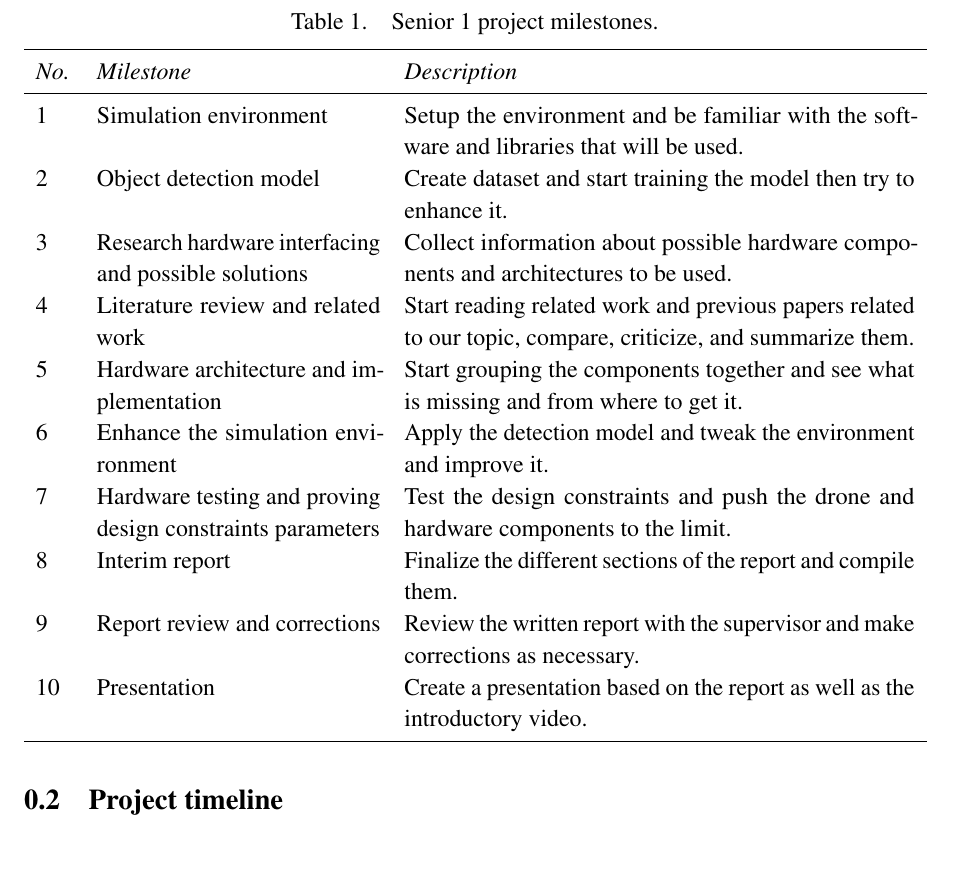
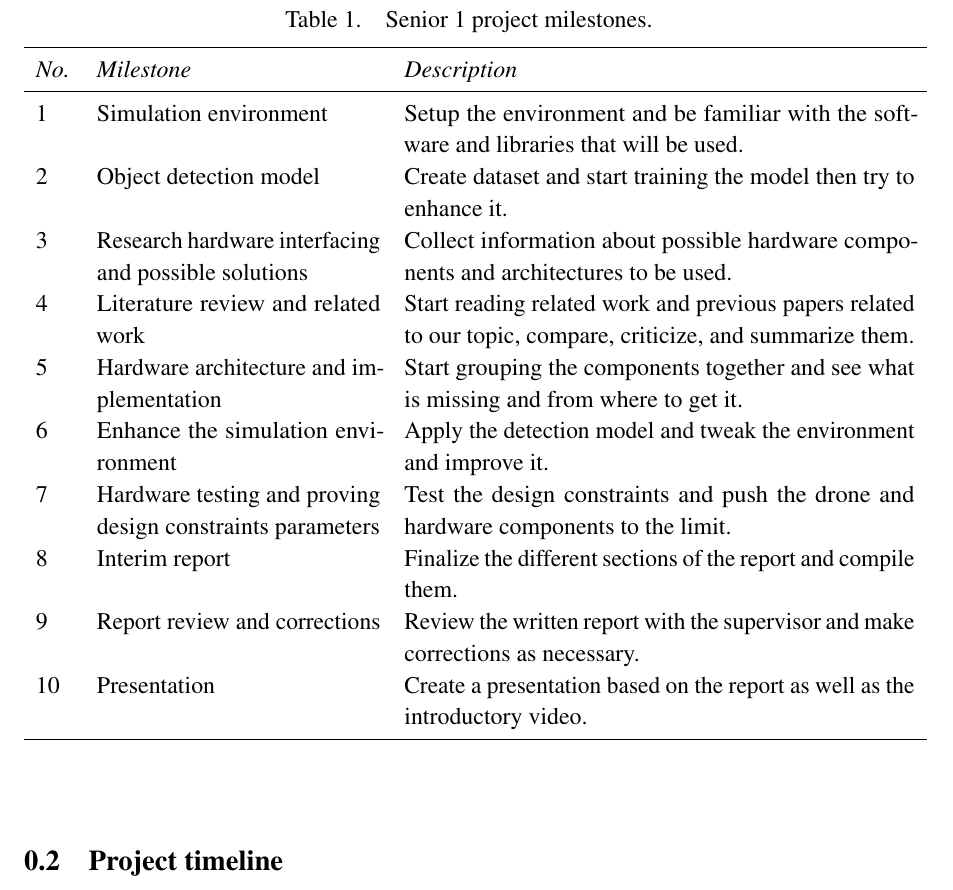
Before and after one commit to danielizham/dp-report, a LaTeX document (sections/plan.tex): part of page 1 of 7, cut so that both start at the same text. Compiled offline with pdfLaTeX.

Commit message:
Reposition the tables and images in the plan section

```diff
--- a/sections/plan.tex
+++ b/sections/plan.tex
@@ -4,11 +4,10 @@
 
 \subsection{Project milestones}
 
-\begin{table}[H]
-    \centering
-    \caption{Senior 1 project milestones.}
-    \label{tab:milestones}
-    \begin{tabularx}{\textwidth}{ X p{5cm} p{9cm} }
+\begin{center}
+    \begin{xltabular}{\textwidth}{ X p{5cm} p{9cm} }
+        \caption{Senior 1 project milestones.}
+        \label{tab:milestones} \\
         \toprule
 
         \textit{No.} & \textit{Milestone}
@@ -62,8 +72,8 @@
         \\
 
         \bottomrule
-    \end{tabularx}
-\end{table}
+    \end{xltabular}
+\end{center}
 
 \subsection{Project timeline}
 
```
Also changed, not shown: sections/plan.tex (11 more changed lines).
